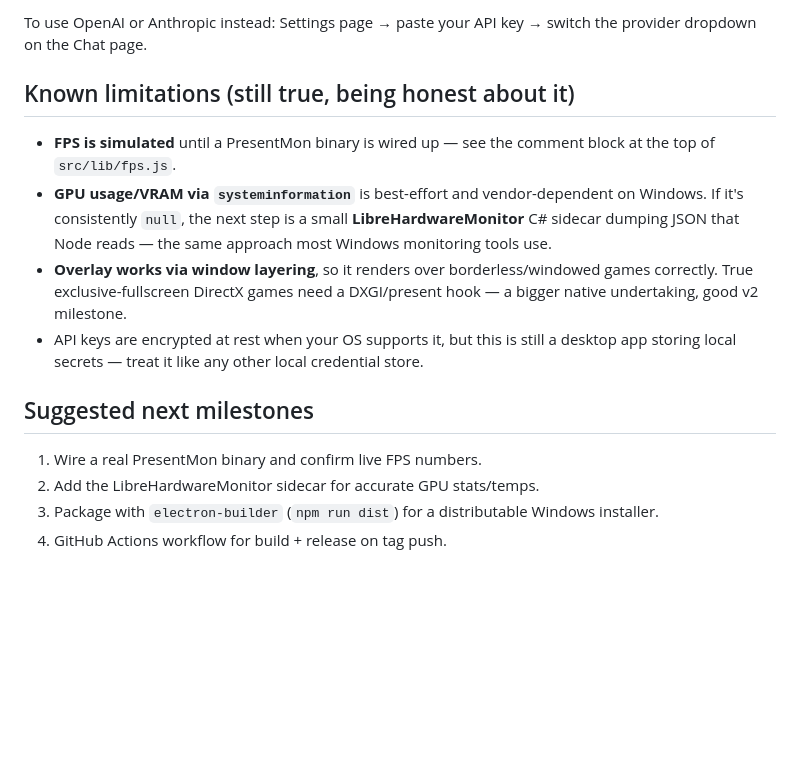
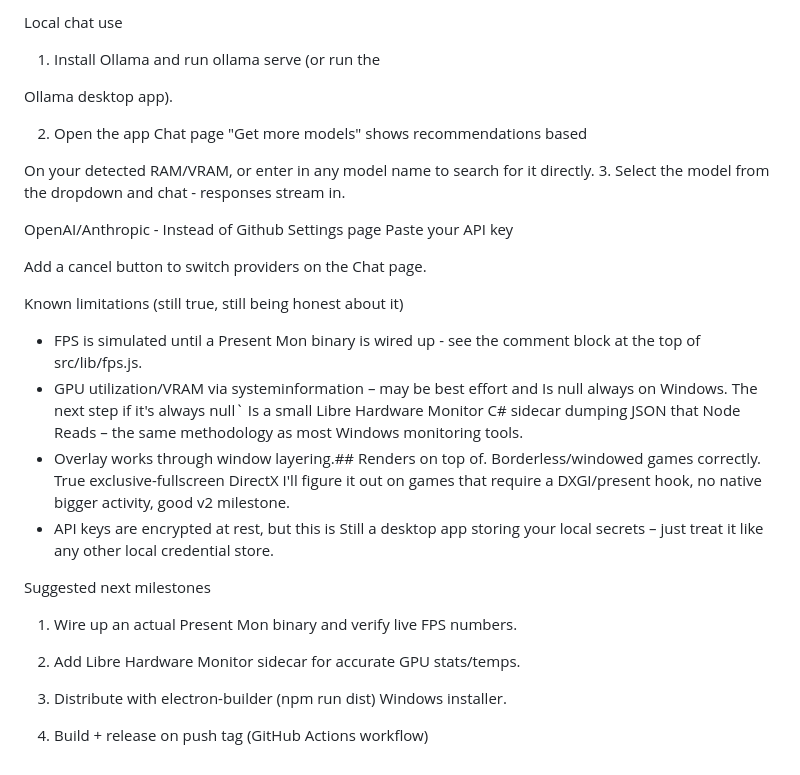
Before and after one commit to rhysberks/RhysWorkPlace, a Markdown page: RhysOverlay/README.md, the part around one of its changes. Rendered like a GitHub page; blank space fills up the shorter version.

```diff
--- a/RhysOverlay/README.md
+++ b/RhysOverlay/README.md
@@ -95,27 +103,40 @@ Default hotkeys (`config/default-config.json` → `overlay.hotkeys`):
 
-To use OpenAI or Anthropic instead: Settings page → paste your API key →
-switch the provider dropdown on the Chat page.
+Local chat use
 
-## Known limitations (still true, being honest about it)
+1. Install Ollama and run ollama serve (or run the
 
-- **FPS is simulated** until a PresentMon binary is wired up — see the
-  comment block at the top of `src/lib/fps.js`.
-- **GPU usage/VRAM via `systeminformation`** is best-effort and
-  vendor-dependent on Windows. If it's consistently `null`, the next step
-  is a small **LibreHardwareMonitor** C# sidecar dumping JSON that Node
-  reads — the same approach most Windows monitoring tools use.
-- **Overlay works via window layering**, so it renders over
-  borderless/windowed games correctly. True exclusive-fullscreen DirectX
-  games need a DXGI/present hook — a bigger native undertaking, good v2
-  milestone.
-- API keys are encrypted at rest when your OS supports it, but this is
-  still a desktop app storing local secrets — treat it like any other
-  local credential store.
+Ollama desktop app).
 
-## Suggested next milestones
+2. Open the app Chat page "Get more models" shows recommendations based
 
-1. Wire a real PresentMon binary and confirm live FPS numbers.
-2. Add the LibreHardwareMonitor sidecar for accurate GPU stats/temps.
-3. Package with `electron-builder` (`npm run dist`) for a distributable
-   Windows installer.
-4. GitHub Actions workflow for build + release on tag push.
+On your detected RAM/VRAM, or enter in any model name to search for it directly.
+3. Select the model from the dropdown and chat - responses stream in.
+
+OpenAI/Anthropic - Instead of Github Settings page Paste your API key
+
+Add a cancel button to switch providers on the Chat page.
+
+Known limitations (still true, still being honest about it)
+
+- FPS is simulated until a Present Mon binary is wired up - see the
+ comment block at the top of src/lib/fps.js.
+- GPU utilization/VRAM via systeminformation – may be best effort and
+Is null always on Windows. The next step if it's always null`
+Is a small Libre Hardware Monitor C# sidecar dumping JSON that Node
+Reads – the same methodology as most Windows monitoring tools.
+- Overlay works through window layering.## Renders on top of.
+ Borderless/windowed games correctly. True exclusive-fullscreen DirectX
+I'll figure it out on games that require a DXGI/present hook, no native bigger activity, good v2
+ milestone.
+- API keys are encrypted at rest, but this is
+Still a desktop app storing your local secrets – just treat it like any other
+ local credential store.
+
+Suggested next milestones
+
+1. Wire up an actual Present Mon binary and verify live FPS numbers.
+2. Add Libre Hardware Monitor sidecar for accurate GPU stats/temps.
+3. Distribute with electron-builder (npm run dist)
+ Windows installer.
+
+4. Build + release on push tag (GitHub Actions workflow)
```
Also changed, not shown: other parts of RhysOverlay/README.md (+84 -76 lines).
